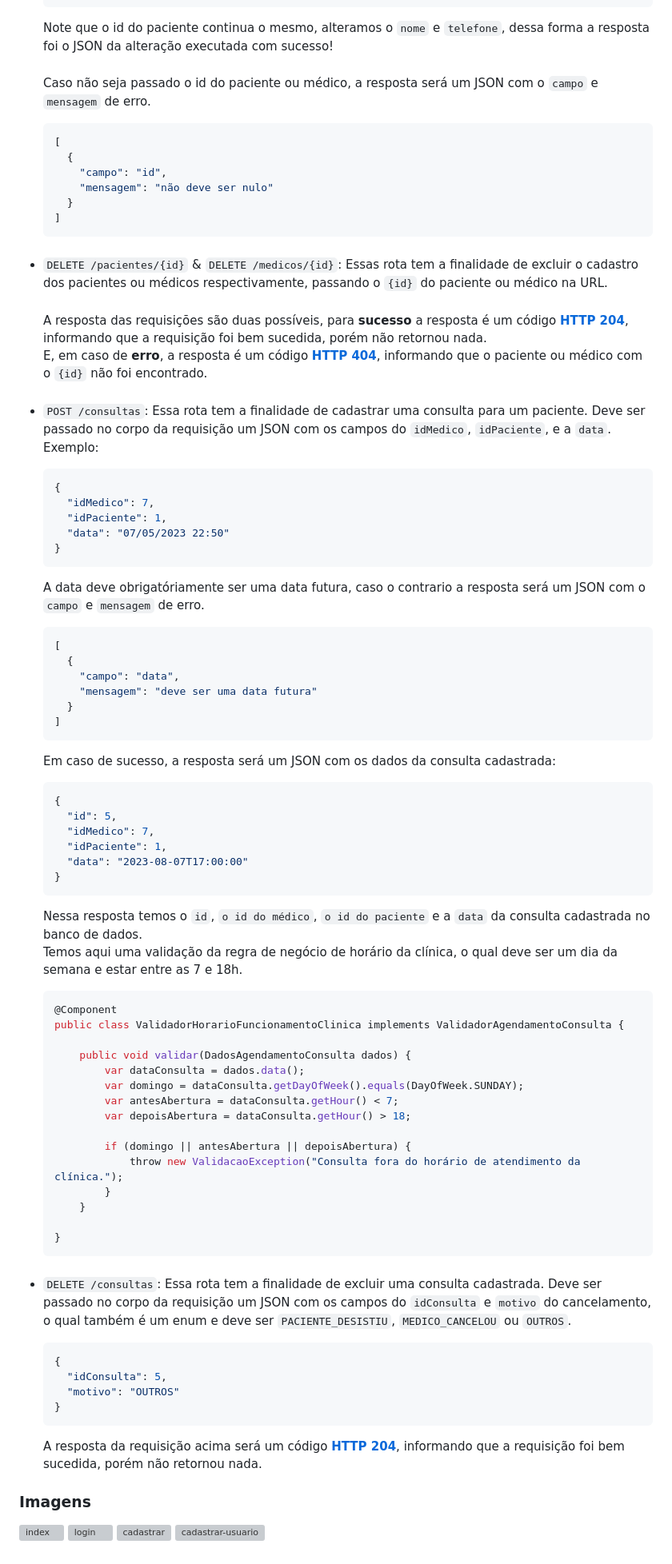
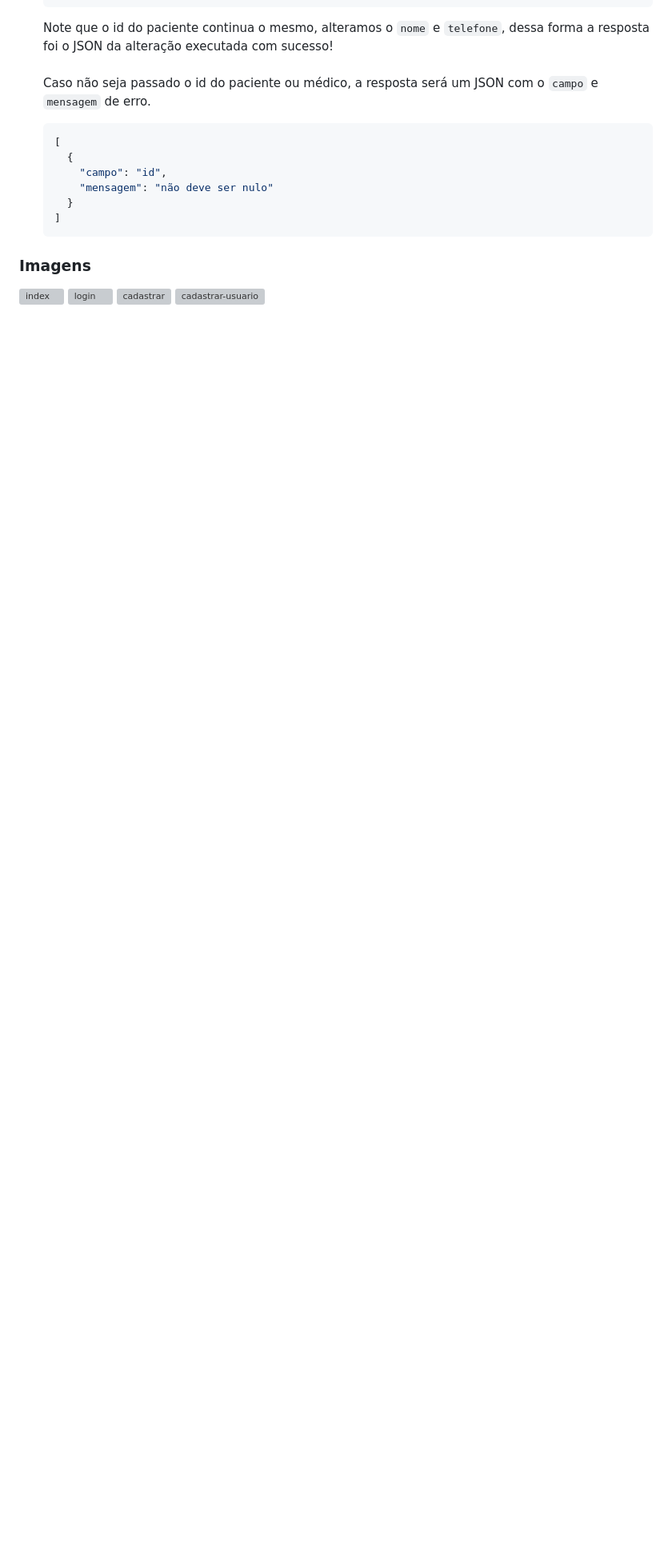
Before and after one commit to guih1886/alura-space, a Markdown page: README.md, the part around the change. Shown: that part at 80% size. Drawn GitHub-style; blank space fills up the shorter version; grey boxes are pictures that could not be loaded.

````diff
--- a/README.md
+++ b/README.md
@@ -242,96 +242,6 @@ O Alura Space é um projeto desenvolvido com Django, que simula um CRUD para o e
   ]
   ```
 
-####
-
-- `DELETE /pacientes/{id}` & `DELETE /medicos/{id}`: Essas rota tem a finalidade de excluir o cadastro dos pacientes ou
-  médicos respectivamente, passando o `{id}` do paciente ou médico na URL.
-
-  ####
-
-  A resposta das requisições são duas possíveis, para **sucesso** a resposta é um código
-  [**HTTP 204**](https://developer.mozilla.org/pt-BR/docs/Web/HTTP/Status/204), informando que a
-  requisição foi bem sucedida, porém não retornou nada. <br/>
-  E, em caso de **erro**, a resposta é um código
-  [**HTTP 404**](https://developer.mozilla.org/pt-BR/docs/Web/HTTP/Status/404), informando que o paciente ou médico com
-  o `{id}` não foi encontrado.
-
-####
-
-- `POST /consultas`: Essa rota tem a finalidade de cadastrar uma consulta para um paciente. Deve ser passado no corpo da
-  requisição um JSON com os campos do `idMedico`, `idPaciente`, e a `data`. Exemplo:
-
-  ```json
-  {
-    "idMedico": 7,
-    "idPaciente": 1,
-    "data": "07/05/2023 22:50"
-  }
-  ```
-
-  A data deve obrigatóriamente ser uma data futura, caso o contrario a resposta será um JSON com o `campo` e `mensagem`
-  de erro.
-
-  ```json
-  [
-    {
-      "campo": "data",
-      "mensagem": "deve ser uma data futura"
-    }
-  ]
-  ```
-
-  Em caso de sucesso, a resposta será um JSON com os dados da consulta cadastrada:
-
-  ```json
-  {
-    "id": 5,
-    "idMedico": 7,
-    "idPaciente": 1,
-    "data": "2023-08-07T17:00:00"
-  }
-  ```
-
-  Nessa resposta temos o `id`, `o id do médico`, `o id do paciente` e a `data` da consulta cadastrada no banco de
-  dados. <br/>
-  Temos aqui uma validação da regra de negócio de horário da clínica, o qual deve ser um dia da semana e estar entre as
-  7 e 18h.
-
-  ```java
-  @Component
-  public class ValidadorHorarioFuncionamentoClinica implements ValidadorAgendamentoConsulta {
-
-      public void validar(DadosAgendamentoConsulta dados) {
-          var dataConsulta = dados.data();
-          var domingo = dataConsulta.getDayOfWeek().equals(DayOfWeek.SUNDAY);
-          var antesAbertura = dataConsulta.getHour() < 7;
-          var depoisAbertura = dataConsulta.getHour() > 18;
-
-          if (domingo || antesAbertura || depoisAbertura) {
-              throw new ValidacaoException("Consulta fora do horário de atendimento da clínica.");
-          }
-      }
-
-  }
-  ```
-
-  ####
-
-- `DELETE /consultas`: Essa rota tem a finalidade de excluir uma consulta cadastrada. Deve ser passado no corpo da
-  requisição um JSON com os campos do `idConsulta` e `motivo` do cancelamento, o qual também é um enum e deve
-  ser `PACIENTE_DESISTIU`, `MEDICO_CANCELOU` ou `OUTROS`.
-
-  ```json
-  {
-    "idConsulta": 5,
-    "motivo": "OUTROS"
-  }
-  ```
-
-  A resposta da requisição acima será um código
-  [**HTTP 204**](https://developer.mozilla.org/pt-BR/docs/Web/HTTP/Status/204), informando que a
-  requisição foi bem sucedida, porém não retornou nada. <br/>
-
 <!-- Inserir imagem com a #vitrinedev ao final do link -->
 
 ### Imagens
````
